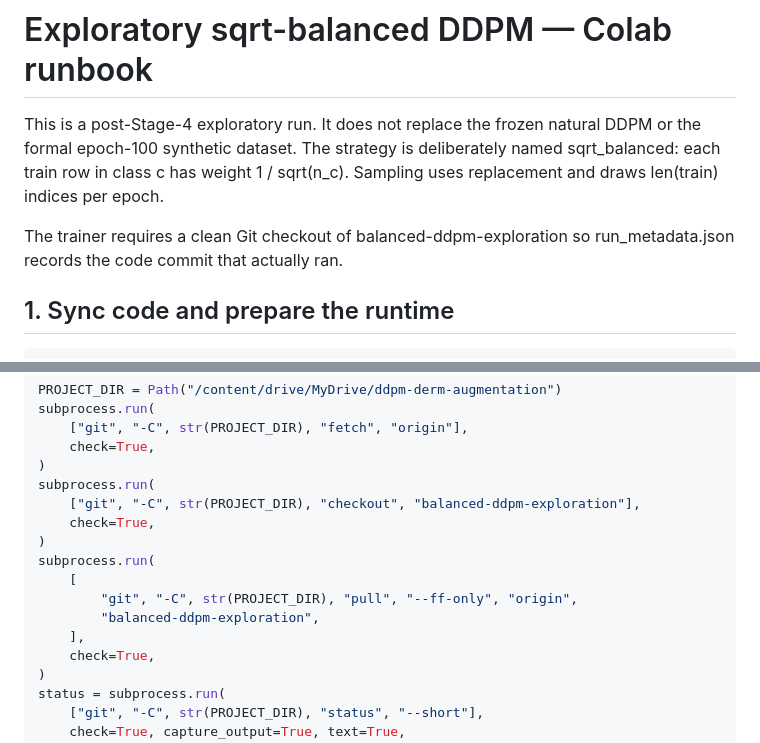
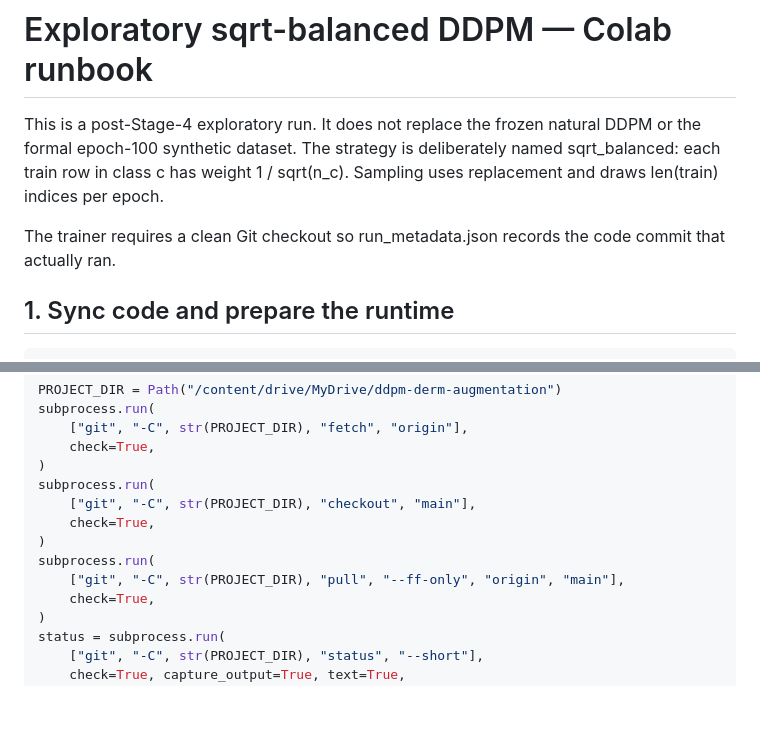
Before and after one commit to sfczaa/ddpm-derm-augmentation, a Markdown page: COLAB_BALANCED_DDPM.md, 2 parts joined by grey strips. Rendered like a GitHub page; blank space fills up the shorter version.

Commit message:
docs: run the exploratory runbook from main
The sqrt_balanced trainer, sampler and tests are on main, so the runbook no
longer checks out the balanced-ddpm-exploration branch, which is being retired.

```diff
--- a/COLAB_BALANCED_DDPM.md
+++ b/COLAB_BALANCED_DDPM.md
@@ -5,8 +5,8 @@ DDPM or the formal epoch-100 synthetic dataset. The strategy is deliberately
 named sqrt_balanced: each train row in class c has weight 1 / sqrt(n_c).
 Sampling uses replacement and draws len(train) indices per epoch.
 
-The trainer requires a clean Git checkout of balanced-ddpm-exploration so
-run_metadata.json records the code commit that actually ran.
+The trainer requires a clean Git checkout so run_metadata.json records the
+code commit that actually ran.
 
 ## 1. Sync code and prepare the runtime
 
@@ -26,14 +26,11 @@ subprocess.run(
     check=True,
 )
 subprocess.run(
-    ["git", "-C", str(PROJECT_DIR), "checkout", "balanced-ddpm-exploration"],
+    ["git", "-C", str(PROJECT_DIR), "checkout", "main"],
     check=True,
 )
 subprocess.run(
-    [
-        "git", "-C", str(PROJECT_DIR), "pull", "--ff-only", "origin",
-        "balanced-ddpm-exploration",
-    ],
+    ["git", "-C", str(PROJECT_DIR), "pull", "--ff-only", "origin", "main"],
     check=True,
 )
 status = subprocess.run(
```
